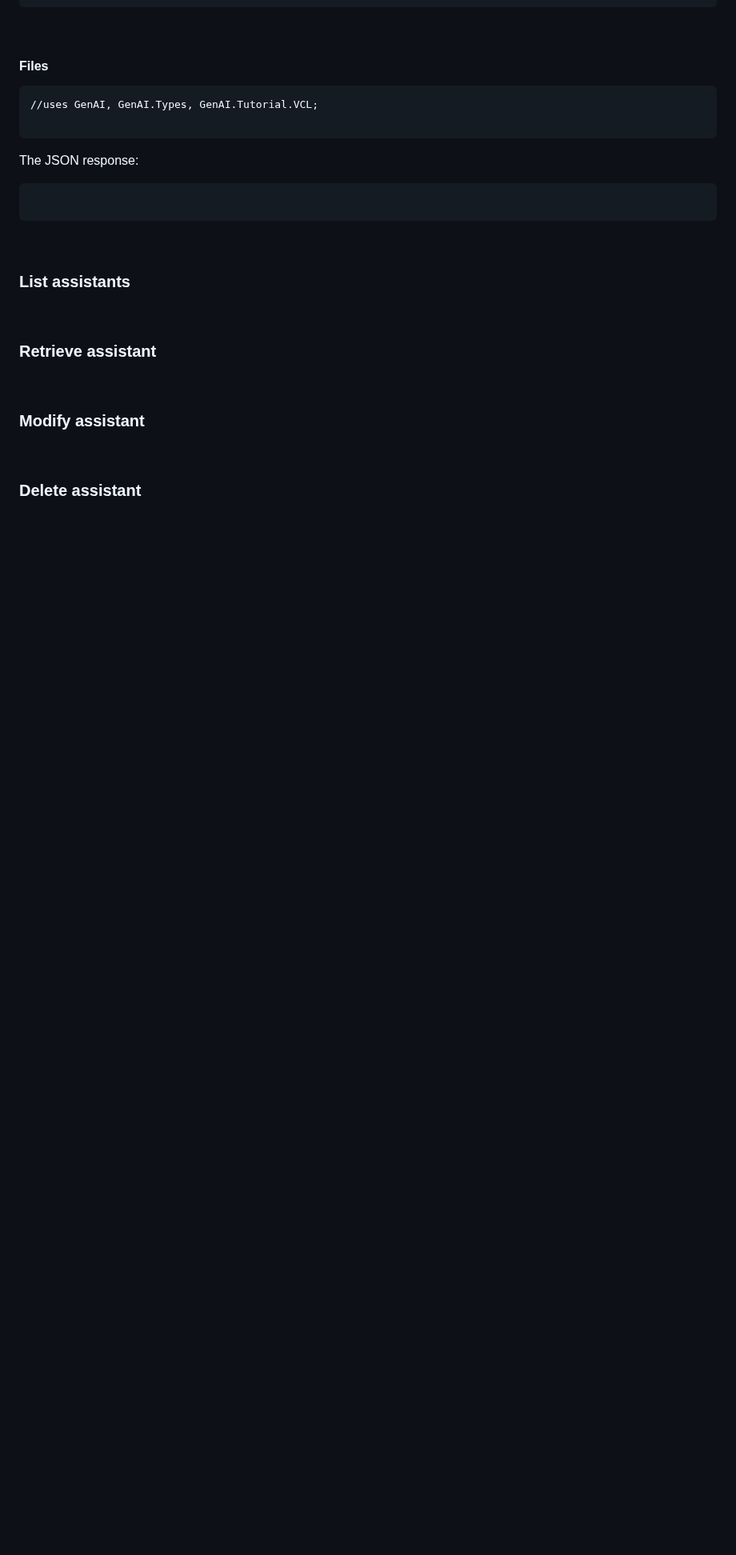
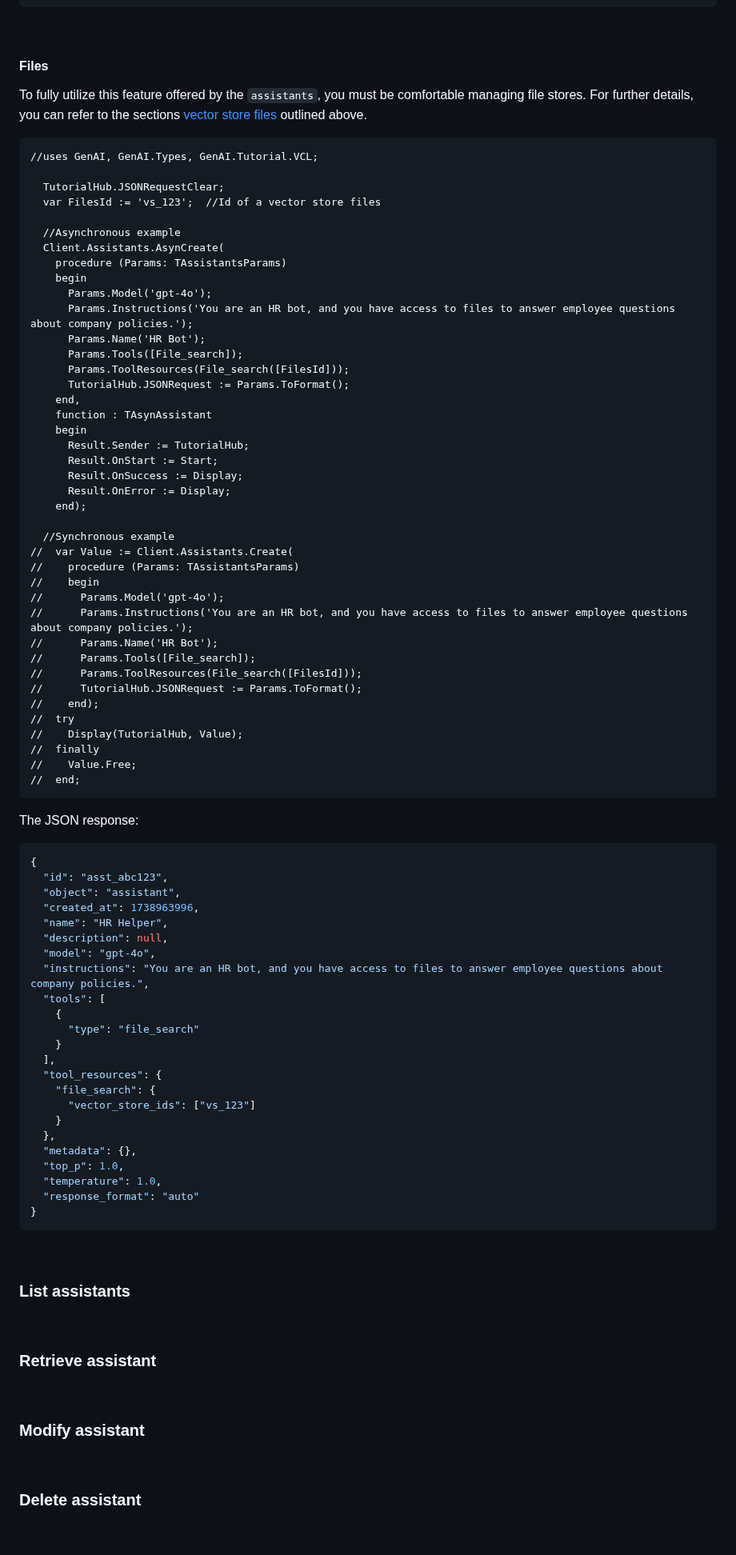
Before and after one commit to MaxiDonkey/DelphiGenAI, a Markdown page: README.md, the part around one of its changes. Shown at 80% size. Drawn GitHub-style; blank space fills up the shorter version.

````diff
--- a/README.md
+++ b/README.md
@@ -3370,14 +3370,76 @@ The JSON response:
 
 #### Files
 
-```Delphi
-//uses GenAI, GenAI.Types, GenAI.Tutorial.VCL;
-
+To fully utilize this feature offered by the `assistants`, you must be comfortable managing file stores. For further details, you can refer to the sections [vector store files](#Vector-store-files) outlined above.
+
+```Delphi
+//uses GenAI, GenAI.Types, GenAI.Tutorial.VCL;
+
+  TutorialHub.JSONRequestClear;
+  var FilesId := 'vs_123';  //Id of a vector store files
+
+  //Asynchronous example
+  Client.Assistants.AsynCreate(
+    procedure (Params: TAssistantsParams)
+    begin
+      Params.Model('gpt-4o');
+      Params.Instructions('You are an HR bot, and you have access to files to answer employee questions about company policies.');
+      Params.Name('HR Bot');
+      Params.Tools([File_search]);
+      Params.ToolResources(File_search([FilesId]));
+      TutorialHub.JSONRequest := Params.ToFormat();
+    end,
+    function : TAsynAssistant
+    begin
+      Result.Sender := TutorialHub;
+      Result.OnStart := Start;
+      Result.OnSuccess := Display;
+      Result.OnError := Display;
+    end);
+
+  //Synchronous example
+//  var Value := Client.Assistants.Create(
+//    procedure (Params: TAssistantsParams)
+//    begin
+//      Params.Model('gpt-4o');
+//      Params.Instructions('You are an HR bot, and you have access to files to answer employee questions about company policies.');
+//      Params.Name('HR Bot');
+//      Params.Tools([File_search]);
+//      Params.ToolResources(File_search([FilesId]));
+//      TutorialHub.JSONRequest := Params.ToFormat();
+//    end);
+//  try
+//    Display(TutorialHub, Value);
+//  finally
+//    Value.Free;
+//  end;
 ```
 
 The JSON response:
 ```JSON
-
+{
+  "id": "asst_abc123",
+  "object": "assistant",
+  "created_at": 1738963996,
+  "name": "HR Helper",
+  "description": null,
+  "model": "gpt-4o",
+  "instructions": "You are an HR bot, and you have access to files to answer employee questions about company policies.",
+  "tools": [
+    {
+      "type": "file_search"
+    }
+  ],
+  "tool_resources": {
+    "file_search": {
+      "vector_store_ids": ["vs_123"]
+    }
+  },
+  "metadata": {},
+  "top_p": 1.0,
+  "temperature": 1.0,
+  "response_format": "auto"
+}
 ```
 
 <br/>
````
Also changed, not shown: other parts of README.md (+1 -1 lines).
